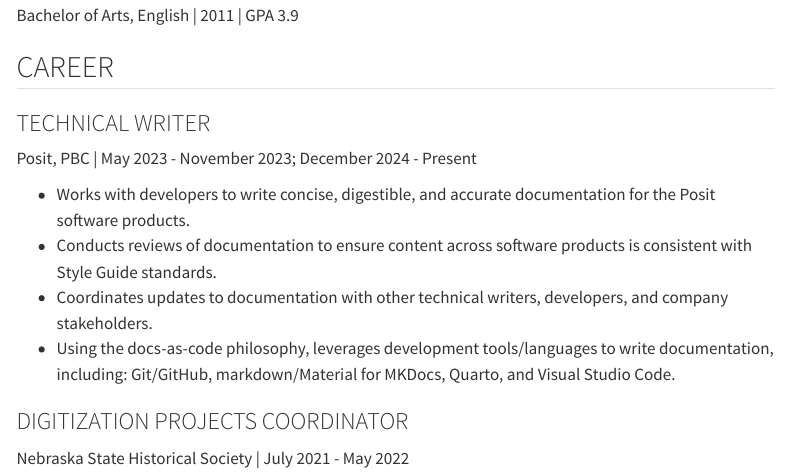
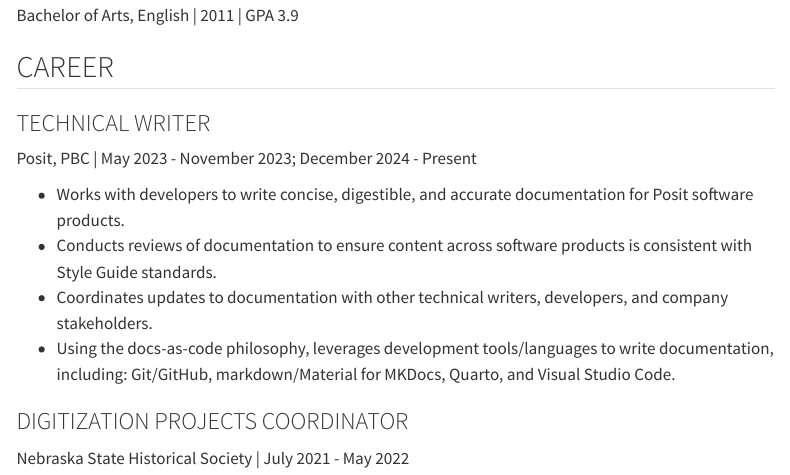
Before and after one commit to sarahsdao/sarah-sdao, a Quarto document (about.qmd): the page in a window 1100 px wide, from 340 px down. Rendered offline with R 4.5, knitr and Pandoc in place of Quarto, with nearby package versions; menus at the side of the page are left out.

Commit message:
copy edits

```diff
--- a/about.qmd
+++ b/about.qmd
@@ -25,7 +25,7 @@
 
 Posit, PBC | May 2023 - November 2023; December 2024 - Present
 
-- Works with developers to write concise, digestible, and accurate documentation for the Posit software products.
+- Works with developers to write concise, digestible, and accurate documentation for Posit software products.
 - Conducts reviews of documentation to ensure content across software products is consistent with Style Guide standards.
 - Coordinates updates to documentation with other technical writers, developers, and company stakeholders.
 - Using the docs-as-code philosophy, leverages development tools/languages to write documentation, including: Git/GitHub,
```
